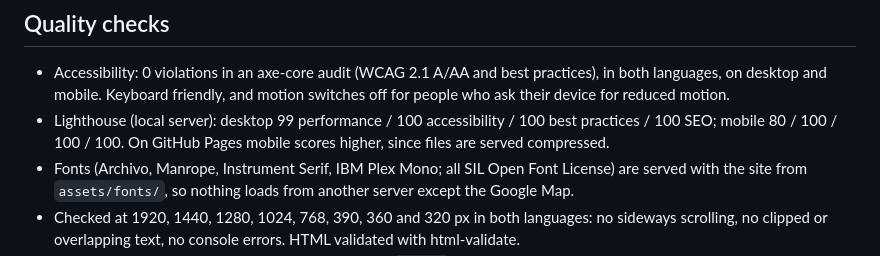
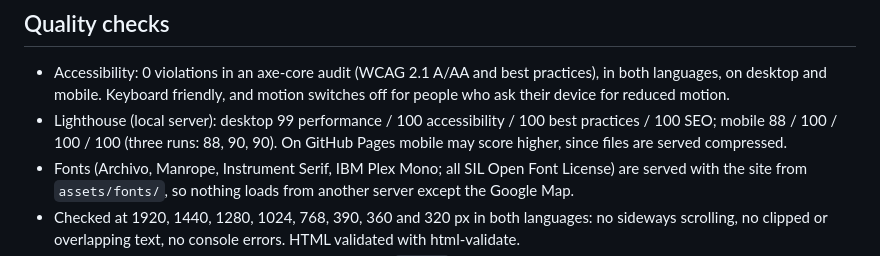
Before and after one commit to ariongj/LoniKS, a Markdown page: README.md, the part around the change. Rendered like a GitHub page.

Commit message:
README: current Lighthouse mobile score
Co-Authored-By: Claude Fable 5.2 <noreply@anthropic.com>
Claude-Session: https://claude.ai/code/session_01UwXFtcP2WfhFfbmheNnJNL

```diff
--- a/README.md
+++ b/README.md
@@ -19,7 +19,7 @@ A fast, single-page site with no build step and no dependencies. It is in **Alba
 ## Quality checks
 
 - Accessibility: 0 violations in an axe-core audit (WCAG 2.1 A/AA and best practices), in both languages, on desktop and mobile. Keyboard friendly, and motion switches off for people who ask their device for reduced motion.
-- Lighthouse (local server): desktop 99 performance / 100 accessibility / 100 best practices / 100 SEO; mobile 80 / 100 / 100 / 100. On GitHub Pages mobile scores higher, since files are served compressed.
+- Lighthouse (local server): desktop 99 performance / 100 accessibility / 100 best practices / 100 SEO; mobile 88 / 100 / 100 / 100 (three runs: 88, 90, 90). On GitHub Pages mobile may score higher, since files are served compressed.
 - Fonts (Archivo, Manrope, Instrument Serif, IBM Plex Mono; all SIL Open Font License) are served with the site from `assets/fonts/`, so nothing loads from another server except the Google Map.
 - Checked at 1920, 1440, 1280, 1024, 768, 390, 360 and 320 px in both languages: no sideways scrolling, no clipped or overlapping text, no console errors. HTML validated with html-validate.
 - Photos are WebP in two sizes (960 px and full) with `srcset`, and load lazily. Background photos load only when they come near the screen.
```
